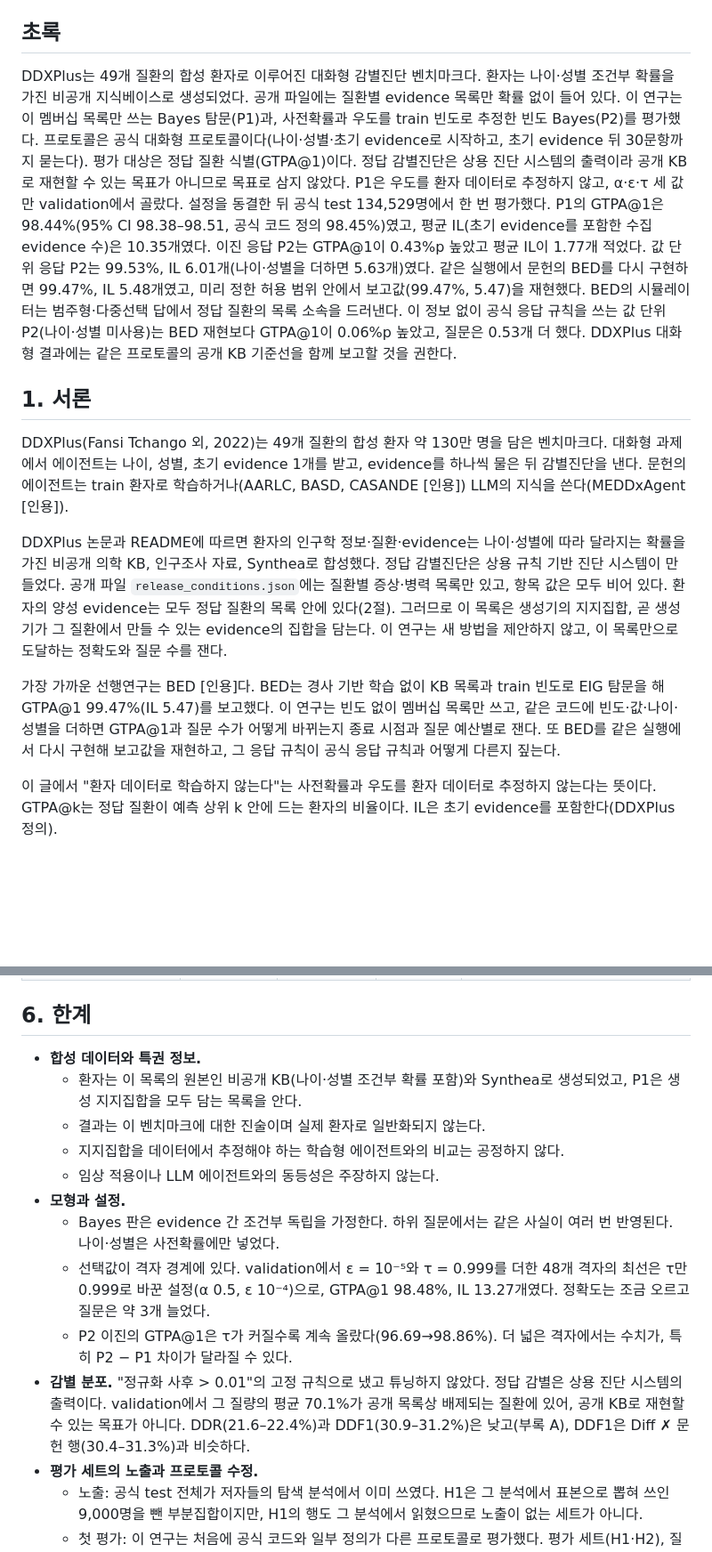
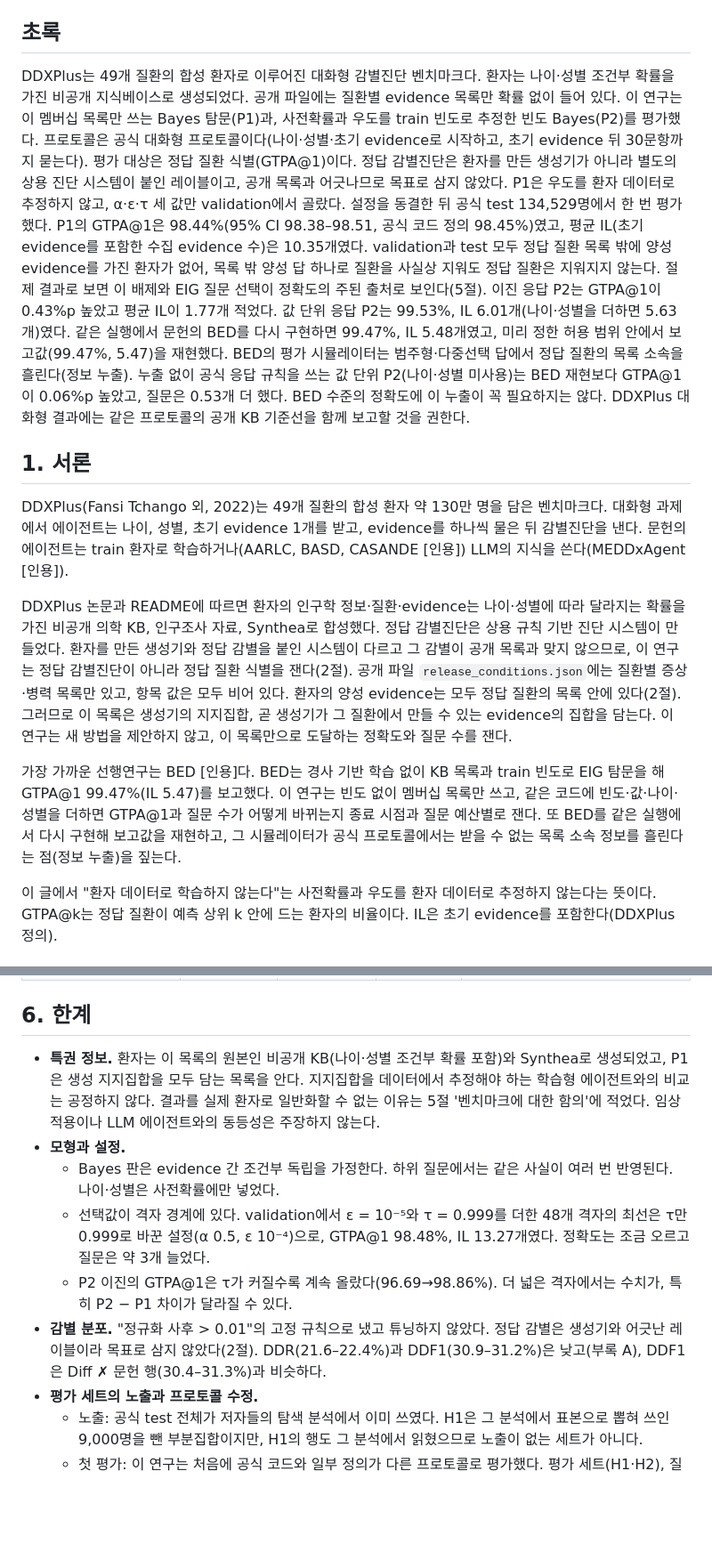
Before and after one commit to MENINBLOX/graph-ddxplus, a Markdown page: draft/paper1_ko/draft.md, 2 parts joined by grey strips. Shown at 89% size. GitHub-like rendering; blank space fills up the shorter version.

```diff
--- a/draft/paper1_ko/draft.md
+++ b/draft/paper1_ko/draft.md
@@ -6,15 +6,15 @@
 
 ## 초록
 
-DDXPlus는 49개 질환의 합성 환자로 이루어진 대화형 감별진단 벤치마크다. 환자는 나이·성별 조건부 확률을 가진 비공개 지식베이스로 생성되었다. 공개 파일에는 질환별 evidence 목록만 확률 없이 들어 있다. 이 연구는 이 멤버십 목록만 쓰는 Bayes 탐문(P1)과, 사전확률과 우도를 train 빈도로 추정한 빈도 Bayes(P2)를 평가했다. 프로토콜은 공식 대화형 프로토콜이다(나이·성별·초기 evidence로 시작하고, 초기 evidence 뒤 30문항까지 묻는다). 평가 대상은 정답 질환 식별(GTPA@1)이다. 정답 감별진단은 상용 진단 시스템의 출력이라 공개 KB로 재현할 수 있는 목표가 아니므로 목표로 삼지 않았다. P1은 우도를 환자 데이터로 추정하지 않고, α·ε·τ 세 값만 validation에서 골랐다. 설정을 동결한 뒤 공식 test 134,529명에서 한 번 평가했다. P1의 GTPA@1은 98.44%(95% CI 98.38–98.51, 공식 코드 정의 98.45%)였고, 평균 IL(초기 evidence를 포함한 수집 evidence 수)은 10.35개였다. 이진 응답 P2는 GTPA@1이 0.43%p 높았고 평균 IL이 1.77개 적었다. 값 단위 응답 P2는 99.53%, IL 6.01개(나이·성별을 더하면 5.63개)였다. 같은 실행에서 문헌의 BED를 다시 구현하면 99.47%, IL 5.48개였고, 미리 정한 허용 범위 안에서 보고값(99.47%, 5.47)을 재현했다. BED의 시뮬레이터는 범주형·다중선택 답에서 정답 질환의 목록 소속을 드러낸다. 이 정보 없이 공식 응답 규칙을 쓰는 값 단위 P2(나이·성별 미사용)는 BED 재현보다 GTPA@1이 0.06%p 높았고, 질문은 0.53개 더 했다. DDXPlus 대화형 결과에는 같은 프로토콜의 공개 KB 기준선을 함께 보고할 것을 권한다.
+DDXPlus는 49개 질환의 합성 환자로 이루어진 대화형 감별진단 벤치마크다. 환자는 나이·성별 조건부 확률을 가진 비공개 지식베이스로 생성되었다. 공개 파일에는 질환별 evidence 목록만 확률 없이 들어 있다. 이 연구는 이 멤버십 목록만 쓰는 Bayes 탐문(P1)과, 사전확률과 우도를 train 빈도로 추정한 빈도 Bayes(P2)를 평가했다. 프로토콜은 공식 대화형 프로토콜이다(나이·성별·초기 evidence로 시작하고, 초기 evidence 뒤 30문항까지 묻는다). 평가 대상은 정답 질환 식별(GTPA@1)이다. 정답 감별진단은 환자를 만든 생성기가 아니라 별도의 상용 진단 시스템이 붙인 레이블이고, 공개 목록과 어긋나므로 목표로 삼지 않았다. P1은 우도를 환자 데이터로 추정하지 않고, α·ε·τ 세 값만 validation에서 골랐다. 설정을 동결한 뒤 공식 test 134,529명에서 한 번 평가했다. P1의 GTPA@1은 98.44%(95% CI 98.38–98.51, 공식 코드 정의 98.45%)였고, 평균 IL(초기 evidence를 포함한 수집 evidence 수)은 10.35개였다. validation과 test 모두 정답 질환 목록 밖에 양성 evidence를 가진 환자가 없어, 목록 밖 양성 답 하나로 질환을 사실상 지워도 정답 질환은 지워지지 않는다. 절제 결과로 보면 이 배제와 EIG 질문 선택이 정확도의 주된 출처로 보인다(5절). 이진 응답 P2는 GTPA@1이 0.43%p 높았고 평균 IL이 1.77개 적었다. 값 단위 응답 P2는 99.53%, IL 6.01개(나이·성별을 더하면 5.63개)였다. 같은 실행에서 문헌의 BED를 다시 구현하면 99.47%, IL 5.48개였고, 미리 정한 허용 범위 안에서 보고값(99.47%, 5.47)을 재현했다. BED의 평가 시뮬레이터는 범주형·다중선택 답에서 정답 질환의 목록 소속을 흘린다(정보 누출). 누출 없이 공식 응답 규칙을 쓰는 값 단위 P2(나이·성별 미사용)는 BED 재현보다 GTPA@1이 0.06%p 높았고, 질문은 0.53개 더 했다. BED 수준의 정확도에 이 누출이 꼭 필요하지는 않다. DDXPlus 대화형 결과에는 같은 프로토콜의 공개 KB 기준선을 함께 보고할 것을 권한다.
 
 ## 1. 서론
 
 DDXPlus(Fansi Tchango 외, 2022)는 49개 질환의 합성 환자 약 130만 명을 담은 벤치마크다. 대화형 과제에서 에이전트는 나이, 성별, 초기 evidence 1개를 받고, evidence를 하나씩 물은 뒤 감별진단을 낸다. 문헌의 에이전트는 train 환자로 학습하거나(AARLC, BASD, CASANDE [인용]) LLM의 지식을 쓴다(MEDDxAgent [인용]).
 
-DDXPlus 논문과 README에 따르면 환자의 인구학 정보·질환·evidence는 나이·성별에 따라 달라지는 확률을 가진 비공개 의학 KB, 인구조사 자료, Synthea로 합성했다. 정답 감별진단은 상용 규칙 기반 진단 시스템이 만들었다. 공개 파일 `release_conditions.json`에는 질환별 증상·병력 목록만 있고, 항목 값은 모두 비어 있다. 환자의 양성 evidence는 모두 정답 질환의 목록 안에 있다(2절). 그러므로 이 목록은 생성기의 지지집합, 곧 생성기가 그 질환에서 만들 수 있는 evidence의 집합을 담는다. 이 연구는 새 방법을 제안하지 않고, 이 목록만으로 도달하는 정확도와 질문 수를 잰다.
+DDXPlus 논문과 README에 따르면 환자의 인구학 정보·질환·evidence는 나이·성별에 따라 달라지는 확률을 가진 비공개 의학 KB, 인구조사 자료, Synthea로 합성했다. 정답 감별진단은 상용 규칙 기반 진단 시스템이 만들었다. 환자를 만든 생성기와 정답 감별을 붙인 시스템이 다르고 그 감별이 공개 목록과 맞지 않으므로, 이 연구는 정답 감별진단이 아니라 정답 질환 식별을 잰다(2절). 공개 파일 `release_conditions.json`에는 질환별 증상·병력 목록만 있고, 항목 값은 모두 비어 있다. 환자의 양성 evidence는 모두 정답 질환의 목록 안에 있다(2절). 그러므로 이 목록은 생성기의 지지집합, 곧 생성기가 그 질환에서 만들 수 있는 evidence의 집합을 담는다. 이 연구는 새 방법을 제안하지 않고, 이 목록만으로 도달하는 정확도와 질문 수를 잰다.
 
-가장 가까운 선행연구는 BED [인용]다. BED는 경사 기반 학습 없이 KB 목록과 train 빈도로 EIG 탐문을 해 GTPA@1 99.47%(IL 5.47)를 보고했다. 이 연구는 빈도 없이 멤버십 목록만 쓰고, 같은 코드에 빈도·값·나이·성별을 더하면 GTPA@1과 질문 수가 어떻게 바뀌는지 종료 시점과 질문 예산별로 잰다. 또 BED를 같은 실행에서 다시 구현해 보고값을 재현하고, 그 응답 규칙이 공식 응답 규칙과 어떻게 다른지 짚는다.
+가장 가까운 선행연구는 BED [인용]다. BED는 경사 기반 학습 없이 KB 목록과 train 빈도로 EIG 탐문을 해 GTPA@1 99.47%(IL 5.47)를 보고했다. 이 연구는 빈도 없이 멤버십 목록만 쓰고, 같은 코드에 빈도·값·나이·성별을 더하면 GTPA@1과 질문 수가 어떻게 바뀌는지 종료 시점과 질문 예산별로 잰다. 또 BED를 같은 실행에서 다시 구현해 보고값을 재현하고, 그 시뮬레이터가 공식 프로토콜에서는 받을 수 없는 목록 소속 정보를 흘린다는 점(정보 누출)을 짚는다.
 
 이 글에서 "환자 데이터로 학습하지 않는다"는 사전확률과 우도를 환자 데이터로 추정하지 않는다는 뜻이다. GTPA@k는 정답 질환이 예측 상위 k 안에 드는 환자의 비율이다. IL은 초기 evidence를 포함한다(DDXPlus 정의).
 
@@ -228,16 +239,12 @@ train 사전확률(A2)은 GTPA@1을 0.25%p 낮췄다. validation의 질환 분
 
 ## 6. 한계
 
-- **합성 데이터와 특권 정보.**
-  - 환자는 이 목록의 원본인 비공개 KB(나이·성별 조건부 확률 포함)와 Synthea로 생성되었고, P1은 생성 지지집합을 모두 담는 목록을 안다.
-  - 결과는 이 벤치마크에 대한 진술이며 실제 환자로 일반화되지 않는다.
-  - 지지집합을 데이터에서 추정해야 하는 학습형 에이전트와의 비교는 공정하지 않다.
-  - 임상 적용이나 LLM 에이전트와의 동등성은 주장하지 않는다.
+- **특권 정보.** 환자는 이 목록의 원본인 비공개 KB(나이·성별 조건부 확률 포함)와 Synthea로 생성되었고, P1은 생성 지지집합을 모두 담는 목록을 안다. 지지집합을 데이터에서 추정해야 하는 학습형 에이전트와의 비교는 공정하지 않다. 결과를 실제 환자로 일반화할 수 없는 이유는 5절 '벤치마크에 대한 함의'에 적었다. 임상 적용이나 LLM 에이전트와의 동등성은 주장하지 않는다.
 - **모형과 설정.**
   - Bayes 판은 evidence 간 조건부 독립을 가정한다. 하위 질문에서는 같은 사실이 여러 번 반영된다. 나이·성별은 사전확률에만 넣었다.
   - 선택값이 격자 경계에 있다. validation에서 ε = 10⁻⁵와 τ = 0.999를 더한 48개 격자의 최선은 τ만 0.999로 바꾼 설정(α 0.5, ε 10⁻⁴)으로, GTPA@1 98.48%, IL 13.27개였다. 정확도는 조금 오르고 질문은 약 3개 늘었다.
   - P2 이진의 GTPA@1은 τ가 커질수록 계속 올랐다(96.69→98.86%). 더 넓은 격자에서는 수치가, 특히 P2 − P1 차이가 달라질 수 있다.
-- **감별 분포.** "정규화 사후 > 0.01"의 고정 규칙으로 냈고 튜닝하지 않았다. 정답 감별은 상용 진단 시스템의 출력이다. validation에서 그 질량의 평균 70.1%가 공개 목록상 배제되는 질환에 있어, 공개 KB로 재현할 수 있는 목표가 아니다. DDR(21.6–22.4%)과 DDF1(30.9–31.2%)은 낮고(부록 A), DDF1은 Diff ✗ 문헌 행(30.4–31.3%)과 비슷하다.
+- **감별 분포.** "정규화 사후 > 0.01"의 고정 규칙으로 냈고 튜닝하지 않았다. 정답 감별은 생성기와 어긋난 레이블이라 목표로 삼지 않았다(2절). DDR(21.6–22.4%)과 DDF1(30.9–31.2%)은 낮고(부록 A), DDF1은 Diff ✗ 문헌 행(30.4–31.3%)과 비슷하다.
 - **평가 세트의 노출과 프로토콜 수정.**
   - 노출: 공식 test 전체가 저자들의 탐색 분석에서 이미 쓰였다. H1은 그 분석에서 표본으로 뽑혀 쓰인 9,000명을 뺀 부분집합이지만, H1의 행도 그 분석에서 읽혔으므로 노출이 없는 세트가 아니다.
   - 첫 평가: 이 연구는 처음에 공식 코드와 일부 정의가 다른 프로토콜로 평가했다. 평가 세트(H1·H2), 질문 상한, 빈도 추정 분할, 나이 구간, BED 대조 방식, GTPA@1·PER 정의가 달랐다(부록 B).
```
Also changed, not shown: other parts of draft/paper1_ko/draft.md (+21 -10 lines), draft/paper1_ko/review_2026-10-27.md (added, +12 -0 lines).
